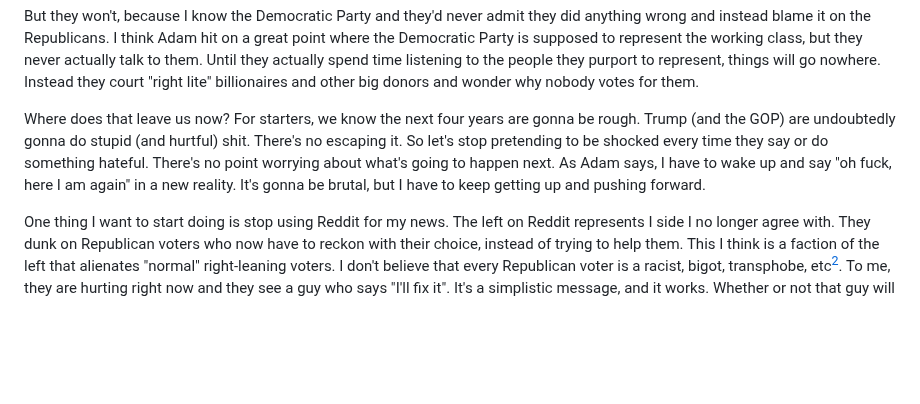
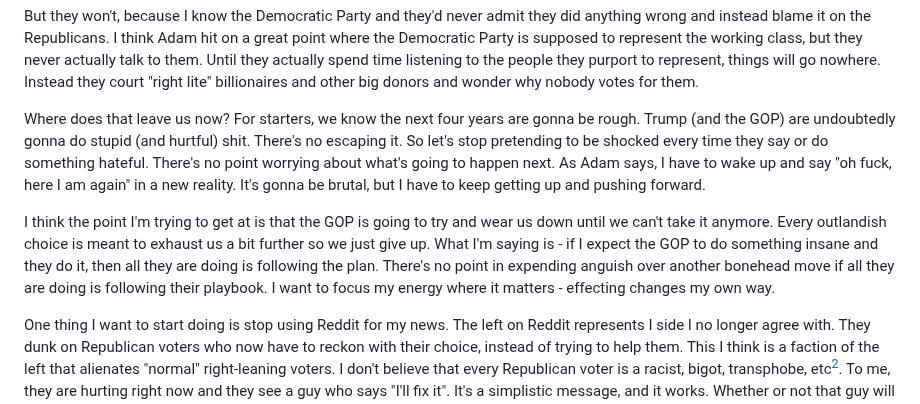
Before and after one commit to wonderfulfrog/wonderfulfrog.com, a Markdown page: src/posts/2024-11-21-weekly-notes-10.md, the part around the change. Rendered like a GitHub page; blank space fills up the shorter version.

Commit message:
feat(weekly-notes-10): Add a little more

```diff
--- a/src/posts/2024-11-21-weekly-notes-10.md
+++ b/src/posts/2024-11-21-weekly-notes-10.md
@@ -92,6 +92,8 @@ But they won't, because I know the Democratic Party and they'd never admit they
 
 Where does that leave us now? For starters, we know the next four years are gonna be rough. Trump (and the GOP) are undoubtedly gonna do stupid (and hurtful) shit. There's no escaping it. So let's stop pretending to be shocked every time they say or do something hateful. There's no point worrying about what's going to happen next. As Adam says, I have to wake up and say "oh fuck, here I am again" in a new reality. It's gonna be brutal, but I have to keep getting up and pushing forward.
 
+I think the point I'm trying to get at is that the GOP is going to try and wear us down until we can't take it anymore. Every outlandish choice is meant to exhaust us a bit further so we just give up. What I'm saying is - if I expect the GOP to do something insane and they do it, then all they are doing is following the plan. There's no point in expending anguish over another bonehead move if all they are doing is following their playbook. I want to focus my energy where it matters - effecting changes my own way.
+
 One thing I want to start doing is stop using Reddit for my news. The left on Reddit represents I side I no longer agree with. They dunk on Republican voters who now have to reckon with their choice, instead of trying to help them. This I think is a faction of the left that alienates "normal" right-leaning voters. I don't believe that every Republican voter is a racist, bigot, transphobe, etc[^2]. To me, they are hurting right now and they see a guy who says "I'll fix it". It's a simplistic message, and it works. Whether or not that guy will _actually_ fix the problem is beside the point. The average person just wants economic relief. So if there's a guy that says he's got the fix for your problems, don't be surprised if people vote for him.
 
 I can't pinpoint the origin of this phrase, but it goes something along the lines of "don't feel bad for falling into a trap that was set for you." This is what's happening now with many Republican voters. They didn't realize a trap was set, and now they have to deal with it. So let's help them out, instead of dunking on them and assuming the worst of their intentions.
```
